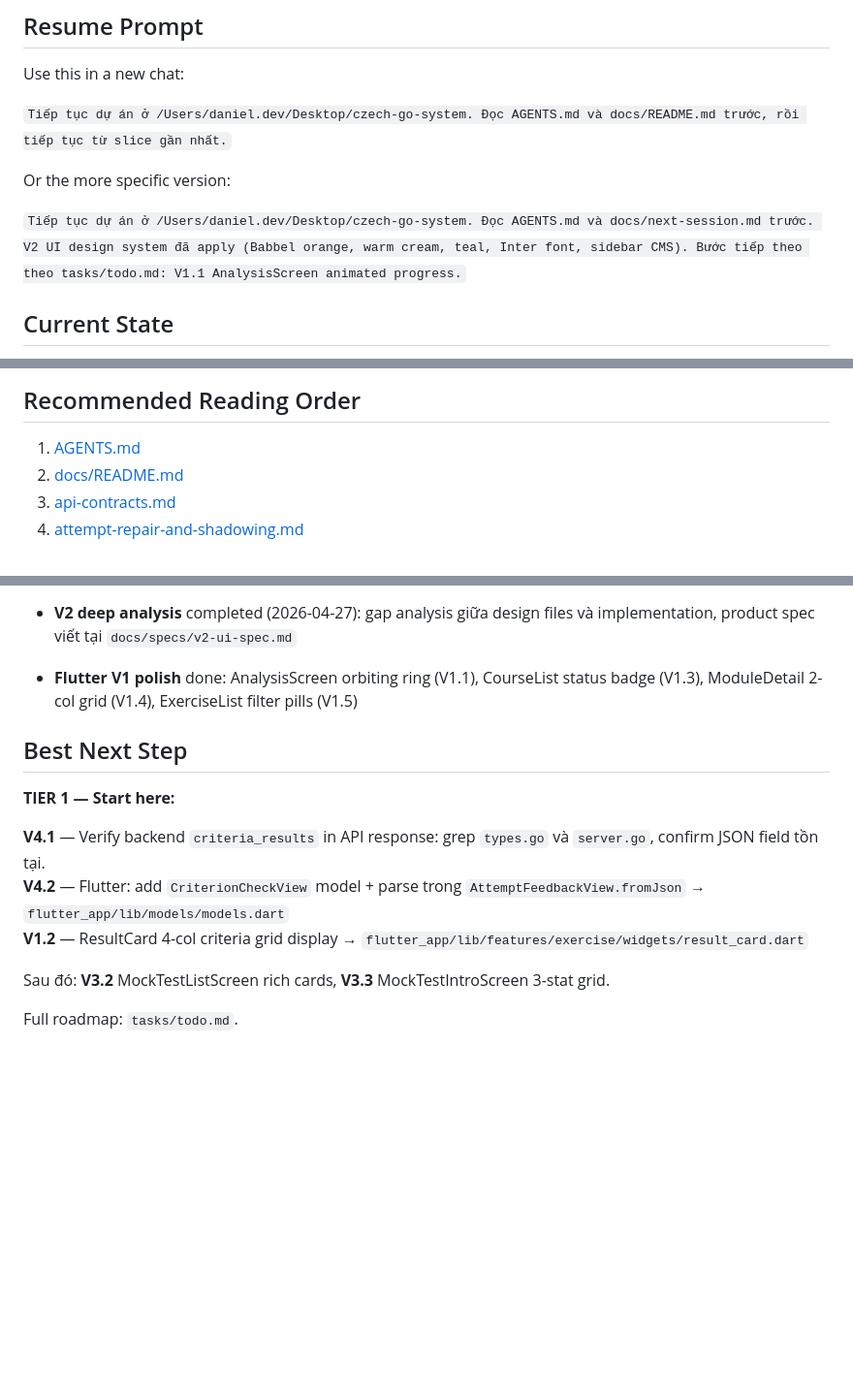
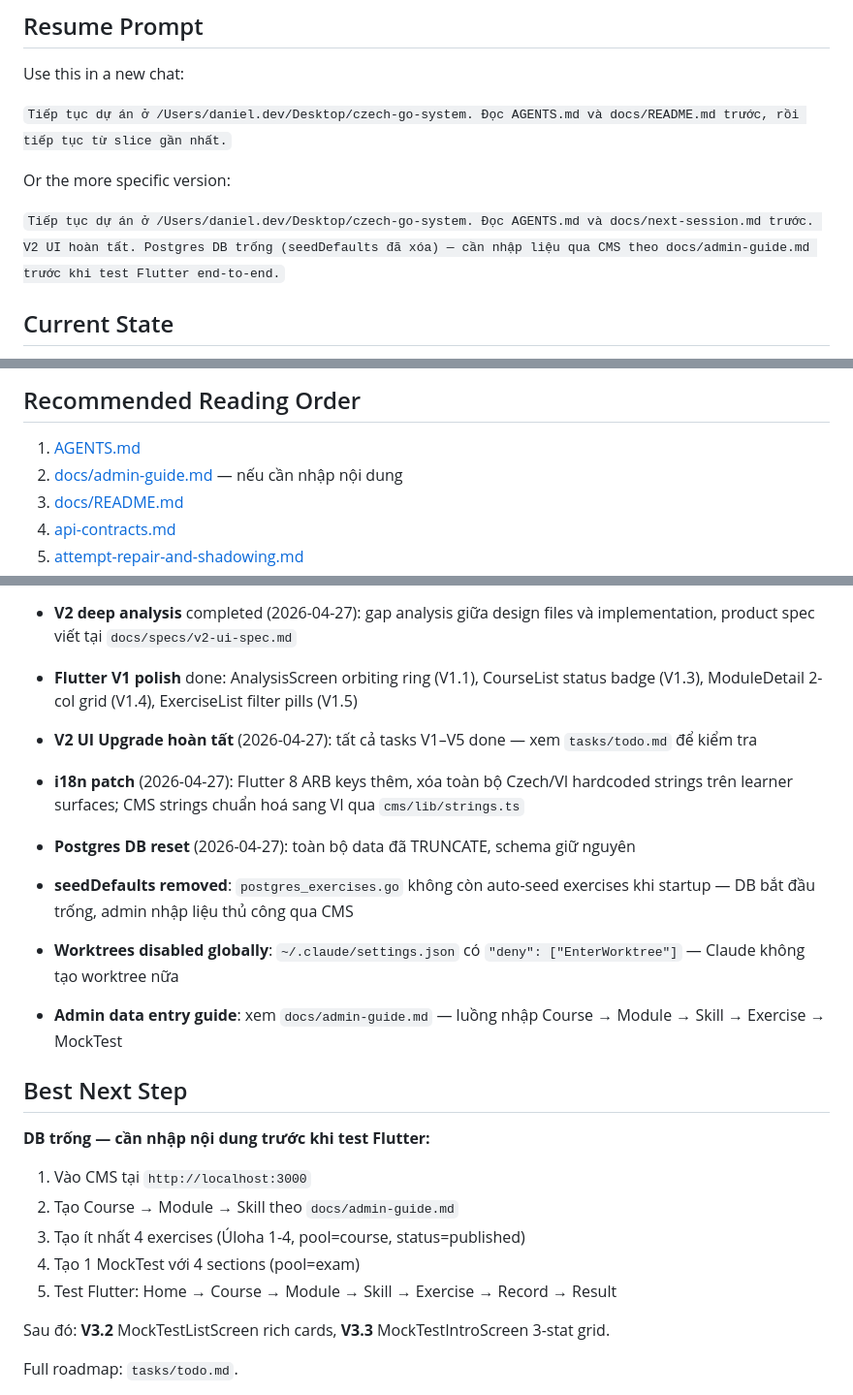
Before and after one commit to temo-dev/new-czech-go, a Markdown page: docs/next-session.md, 3 parts joined by grey strips. Shown at 97% size. Drawn GitHub-style; blank space fills up the shorter version.

```diff
--- a/docs/next-session.md
+++ b/docs/next-session.md
@@ -7,7 +7,7 @@ Use this in a new chat:
 
 Or the more specific version:
 
-`Tiếp tục dự án ở /Users/daniel.dev/Desktop/czech-go-system. Đọc AGENTS.md và docs/next-session.md trước. V2 UI design system đã apply (Babbel orange, warm cream, teal, Inter font, sidebar CMS). Bước tiếp theo theo tasks/todo.md: V1.1 AnalysisScreen animated progress.`
+`Tiếp tục dự án ở /Users/daniel.dev/Desktop/czech-go-system. Đọc AGENTS.md và docs/next-session.md trước. V2 UI hoàn tất. Postgres DB trống (seedDefaults đã xóa) — cần nhập liệu qua CMS theo docs/admin-guide.md trước khi test Flutter end-to-end.`
 
 ## Current State
 - `Flutter` can record real local audio.
@@ -170,6 +170,7 @@ Or the more specific version:
 
 ## Recommended Reading Order
 1. [AGENTS.md](/Users/daniel.dev/Desktop/czech-go-system/AGENTS.md)
+0. [docs/admin-guide.md](/Users/daniel.dev/Desktop/czech-go-system/docs/admin-guide.md) — nếu cần nhập nội dung
 2. [docs/README.md](/Users/daniel.dev/Desktop/czech-go-system/docs/README.md)
 3. [api-contracts.md](/Users/daniel.dev/Desktop/czech-go-system/docs/specs/api-contracts.md)
 4. [attempt-repair-and-shadowing.md](/Users/daniel.dev/Desktop/czech-go-system/docs/ideas/attempt-repair-and-shadowing.md)
@@ -189,13 +190,22 @@ Or the more specific version:
 - **V2 deep analysis** completed (2026-04-27): gap analysis giữa design files và implementation, product spec viết tại `docs/specs/v2-ui-spec.md`
 - **Flutter V1 polish** done: AnalysisScreen orbiting ring (V1.1), CourseList status badge (V1.3), ModuleDetail 2-col grid (V1.4), ExerciseList filter pills (V1.5)
 
+- **V2 UI Upgrade hoàn tất** (2026-04-27): tất cả tasks V1–V5 done — xem `tasks/todo.md` để kiểm tra
+- **i18n patch** (2026-04-27): Flutter 8 ARB keys thêm, xóa toàn bộ Czech/VI hardcoded strings trên learner surfaces; CMS strings chuẩn hoá sang VI qua `cms/lib/strings.ts`
+- **Postgres DB reset** (2026-04-27): toàn bộ data đã TRUNCATE, schema giữ nguyên
+- **seedDefaults removed**: `postgres_exercises.go` không còn auto-seed exercises khi startup — DB bắt đầu trống, admin nhập liệu thủ công qua CMS
+- **Worktrees disabled globally**: `~/.claude/settings.json` có `"deny": ["EnterWorktree"]` — Claude không tạo worktree nữa
+- **Admin data entry guide**: xem `docs/admin-guide.md` — luồng nhập Course → Module → Skill → Exercise → MockTest
+
 ## Best Next Step
 
-**TIER 1 — Start here:**
+**DB trống — cần nhập nội dung trước khi test Flutter:**
 
-**V4.1** — Verify backend `criteria_results` in API response: grep `types.go` và `server.go`, confirm JSON field tồn tại.
-**V4.2** — Flutter: add `CriterionCheckView` model + parse trong `AttemptFeedbackView.fromJson` → `flutter_app/lib/models/models.dart`
-**V1.2** — ResultCard 4-col criteria grid display → `flutter_app/lib/features/exercise/widgets/result_card.dart`
+1. Vào CMS tại `http://localhost:3000`
+2. Tạo Course → Module → Skill theo `docs/admin-guide.md`
+3. Tạo ít nhất 4 exercises (Úloha 1-4, pool=course, status=published)
+4. Tạo 1 MockTest với 4 sections (pool=exam)
+5. Test Flutter: Home → Course → Module → Skill → Exercise → Record → Result
 
 Sau đó: **V3.2** MockTestListScreen rich cards, **V3.3** MockTestIntroScreen 3-stat grid.
 
```
Also changed, not shown: AGENTS.md (+7 -1 lines).
